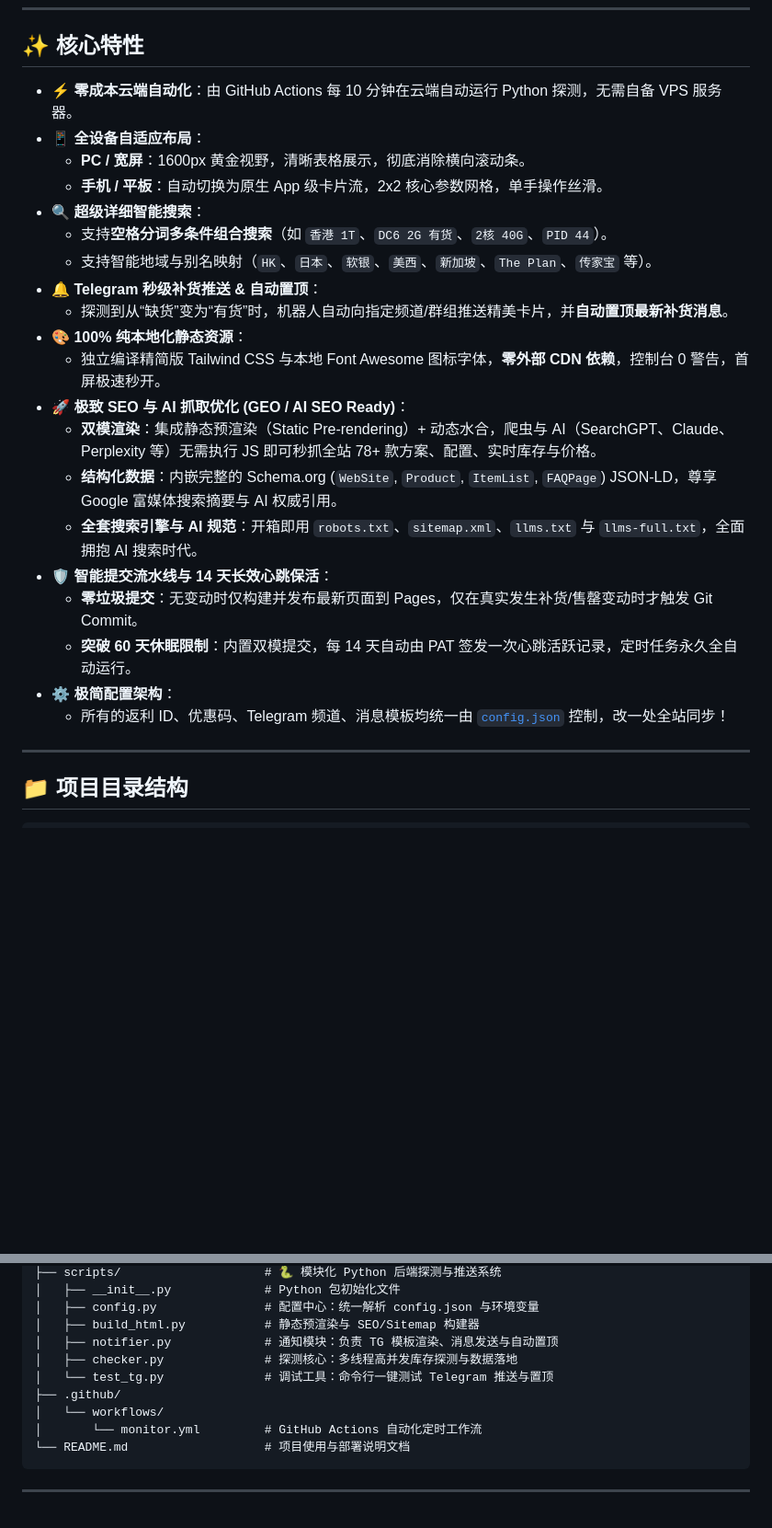
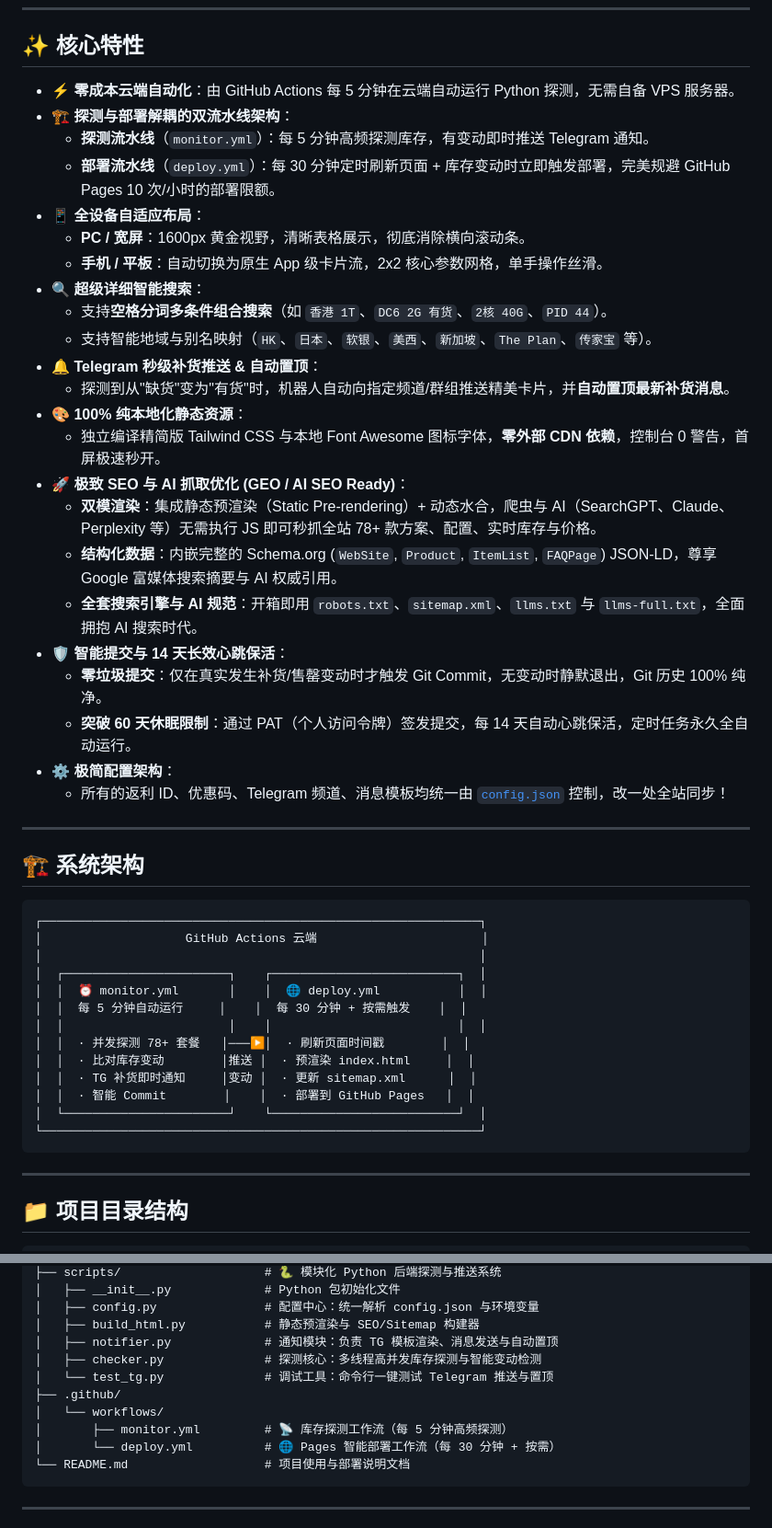
Before and after one commit to tianqiongshaonian/tianqiongshaonian.github.io, a Markdown page: README.md, 2 parts joined by grey strips. Shown at 92% size. Rendered like a GitHub page; blank space fills up the shorter version.

````diff
--- a/README.md
+++ b/README.md
@@ -11,7 +11,10 @@
 
 ## ✨ 核心特性
 
-- ⚡️ **零成本云端自动化**：由 GitHub Actions 每 10 分钟在云端自动运行 Python 探测，无需自备 VPS 服务器。
+- ⚡️ **零成本云端自动化**：由 GitHub Actions 每 5 分钟在云端自动运行 Python 探测，无需自备 VPS 服务器。
+- 🏗️ **探测与部署解耦的双流水线架构**：
+  - **探测流水线**（`monitor.yml`）：每 5 分钟高频探测库存，有变动即时推送 Telegram 通知。
+  - **部署流水线**（`deploy.yml`）：每 30 分钟定时刷新页面 + 库存变动时立即触发部署，完美规避 GitHub Pages 10 次/小时的部署限额。
 - 📱 **全设备自适应布局**：
   - **PC / 宽屏**：1600px 黄金视野，清晰表格展示，彻底消除横向滚动条。
   - **手机 / 平板**：自动切换为原生 App 级卡片流，2x2 核心参数网格，单手操作丝滑。
@@ -19,18 +22,38 @@
   - 支持**空格分词多条件组合搜索**（如 `香港 1T`、`DC6 2G 有货`、`2核 40G`、`PID 44`）。
   - 支持智能地域与别名映射（`HK`、`日本`、`软银`、`美西`、`新加坡`、`The Plan`、`传家宝` 等）。
 - 🔔 **Telegram 秒级补货推送 & 自动置顶**：
-  - 探测到从“缺货”变为“有货”时，机器人自动向指定频道/群组推送精美卡片，并**自动置顶最新补货消息**。
+  - 探测到从"缺货"变为"有货"时，机器人自动向指定频道/群组推送精美卡片，并**自动置顶最新补货消息**。
 - 🎨 **100% 纯本地化静态资源**：
   - 独立编译精简版 Tailwind CSS 与本地 Font Awesome 图标字体，**零外部 CDN 依赖**，控制台 0 警告，首屏极速秒开。
 - 🚀 **极致 SEO 与 AI 抓取优化 (GEO / AI SEO Ready)**：
   - **双模渲染**：集成静态预渲染（Static Pre-rendering）+ 动态水合，爬虫与 AI（SearchGPT、Claude、Perplexity 等）无需执行 JS 即可秒抓全站 78+ 款方案、配置、实时库存与价格。
   - **结构化数据**：内嵌完整的 Schema.org (`WebSite`, `Product`, `ItemList`, `FAQPage`) JSON-LD，尊享 Google 富媒体搜索摘要与 AI 权威引用。
   - **全套搜索引擎与 AI 规范**：开箱即用 `robots.txt`、`sitemap.xml`、`llms.txt` 与 `llms-full.txt`，全面拥抱 AI 搜索时代。
-- 🛡️ **智能提交流水线与 14 天长效心跳保活**：
-  - **零垃圾提交**：无变动时仅构建并发布最新页面到 Pages，仅在真实发生补货/售罄变动时才触发 Git Commit。
-  - **突破 60 天休眠限制**：内置双模提交，每 14 天自动由 PAT 签发一次心跳活跃记录，定时任务永久全自动运行。
+- 🛡️ **智能提交与 14 天长效心跳保活**：
+  - **零垃圾提交**：仅在真实发生补货/售罄变动时才触发 Git Commit，无变动时静默退出，Git 历史 100% 纯净。
+  - **突破 60 天休眠限制**：通过 PAT（个人访问令牌）签发提交，每 14 天自动心跳保活，定时任务永久全自动运行。
 - ⚙️ **极简配置架构**：
   - 所有的返利 ID、优惠码、Telegram 频道、消息模板均统一由 [`config.json`](config.json) 控制，改一处全站同步！
+
+---
+
+## 🏗️ 系统架构
+
+```
+┌─────────────────────────────────────────────────────────────┐
+│                    GitHub Actions 云端                       │
+│                                                             │
+│  ┌───────────────────────┐    ┌──────────────────────────┐  │
+│  │  ⏰ monitor.yml       │    │  🌐 deploy.yml           │  │
+│  │  每 5 分钟自动运行     │    │  每 30 分钟 + 按需触发    │  │
+│  │                       │    │                          │  │
+│  │  · 并发探测 78+ 套餐   │───▶│  · 刷新页面时间戳        │  │
+│  │  · 比对库存变动        │推送 │  · 预渲染 index.html     │  │
+│  │  · TG 补货即时通知     │变动 │  · 更新 sitemap.xml      │  │
+│  │  · 智能 Commit        │    │  · 部署到 GitHub Pages   │  │
+│  └───────────────────────┘    └──────────────────────────┘  │
+└─────────────────────────────────────────────────────────────┘
+```
 
 ---
 
@@ -53,11 +76,12 @@
 │   ├── config.py               # 配置中心：统一解析 config.json 与环境变量
 │   ├── build_html.py           # 静态预渲染与 SEO/Sitemap 构建器
 │   ├── notifier.py             # 通知模块：负责 TG 模板渲染、消息发送与自动置顶
-│   ├── checker.py              # 探测核心：多线程高并发库存探测与数据落地
+│   ├── checker.py              # 探测核心：多线程高并发库存探测与智能变动检测
 │   └── test_tg.py              # 调试工具：命令行一键测试 Telegram 推送与置顶
 ├── .github/
 │   └── workflows/
-│       └── monitor.yml         # GitHub Actions 自动化定时工作流
+│       ├── monitor.yml         # 📡 库存探测工作流（每 5 分钟高频探测）
+│       └── deploy.yml          # 🌐 Pages 智能部署工作流（每 30 分钟 + 按需）
 └── README.md                   # 项目使用与部署说明文档
 ```
 
````
Also changed, not shown: other parts of README.md (+26 -26 lines).
